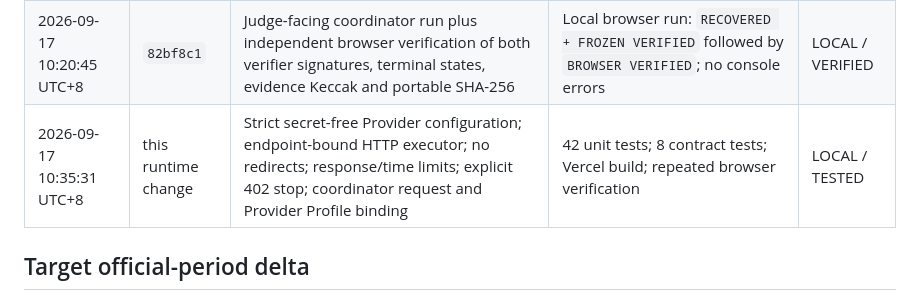
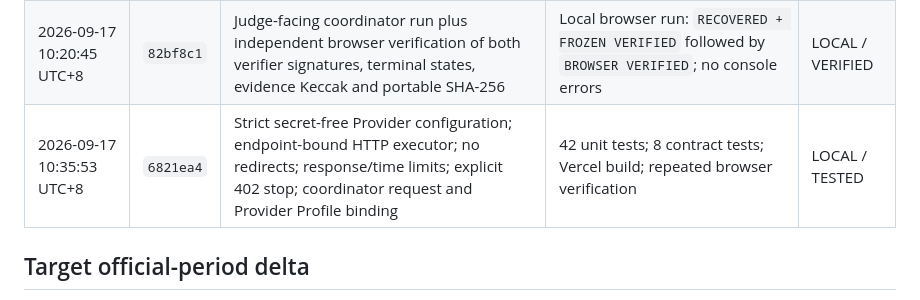
Before and after one commit to 0xCaptain888/relaybond-okx, a Markdown page: docs/official-build-period.md, the part around the change. GitHub-like rendering.

Commit message:
docs: record provider runtime milestone

```diff
--- a/docs/official-build-period.md
+++ b/docs/official-build-period.md
@@ -27,7 +27,7 @@ Routine redeployment of pre-build code will not be presented as a new feature.
 |---|---|---|---|---|
 | 2026-09-17 10:09:47 UTC+8 | `c8beae9` | Automatic Continuity Coordinator; deterministic Primary/Backup selection; fail-closed `FROZEN`; Solidity-compatible EIP-712 Recovery Attestation; validated monotonic task store; public API and SDK access | `evidence/official-build/coordinator-v1.json`; 34 unit tests; 8 contract tests | LOCAL / TESTED |
 | 2026-09-17 10:20:45 UTC+8 | `82bf8c1` | Judge-facing coordinator run plus independent browser verification of both verifier signatures, terminal states, evidence Keccak and portable SHA-256 | Local browser run: `RECOVERED + FROZEN VERIFIED` followed by `BROWSER VERIFIED`; no console errors | LOCAL / VERIFIED |
-| 2026-09-17 10:35:31 UTC+8 | this runtime change | Strict secret-free Provider configuration; endpoint-bound HTTP executor; no redirects; response/time limits; explicit 402 stop; coordinator request and Provider Profile binding | 42 unit tests; 8 contract tests; Vercel build; repeated browser verification | LOCAL / TESTED |
+| 2026-09-17 10:35:53 UTC+8 | `6821ea4` | Strict secret-free Provider configuration; endpoint-bound HTTP executor; no redirects; response/time limits; explicit 402 stop; coordinator request and Provider Profile binding | 42 unit tests; 8 contract tests; Vercel build; repeated browser verification | LOCAL / TESTED |
 
 ## Target official-period delta
 
```
